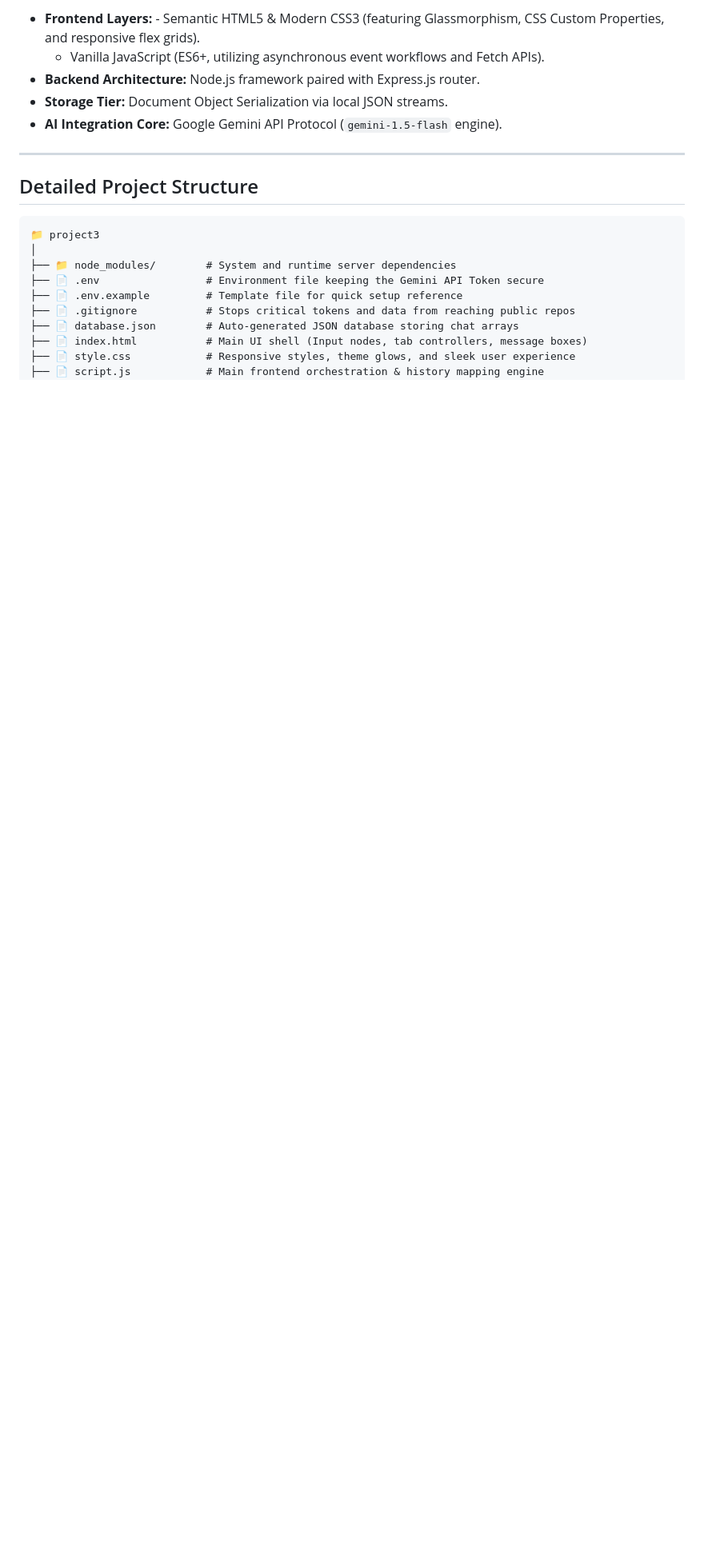
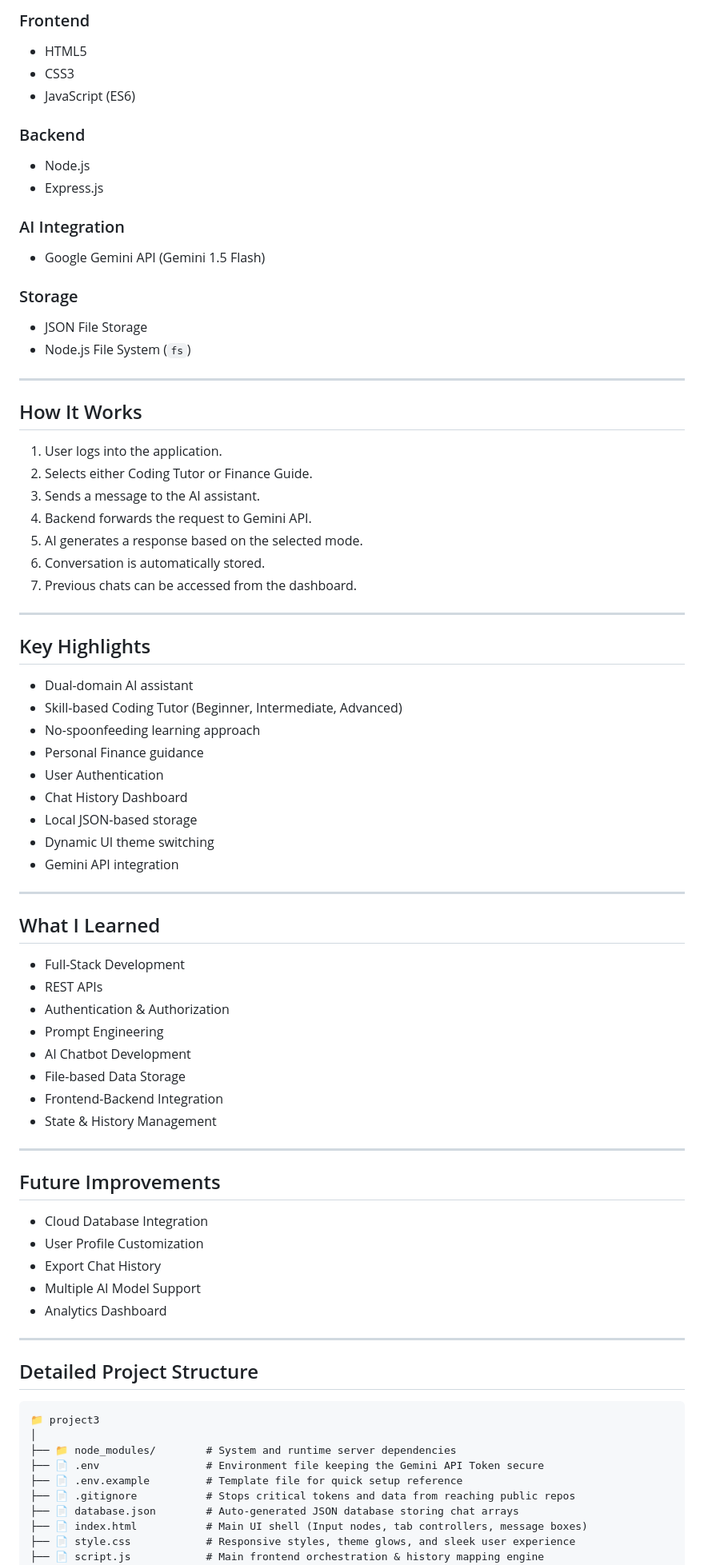
Before and after one commit to Rishika1234-creater/Context-Aware-AI-Assistant, a Markdown page: readme.md, the part around one of its changes. Shown at 80% size. Drawn GitHub-style; blank space fills up the shorter version.

```diff
--- a/readme.md
+++ b/readme.md
@@ -31,9 +68,69 @@ To bypass package version conflicts and engine performance overhead frequently c
 
-- **Frontend Layers:** - Semantic HTML5 & Modern CSS3 (featuring Glassmorphism, CSS Custom Properties, and responsive flex grids).
-  - Vanilla JavaScript (ES6+, utilizing asynchronous event workflows and Fetch APIs).
-- **Backend Architecture:** Node.js framework paired with Express.js router.
-- **Storage Tier:** Document Object Serialization via local JSON streams.
-- **AI Integration Core:** Google Gemini API Protocol (`gemini-1.5-flash` engine).
+### Frontend
+- HTML5
+- CSS3
+- JavaScript (ES6)
+
+### Backend
+- Node.js
+- Express.js
+
+### AI Integration
+- Google Gemini API (Gemini 1.5 Flash)
+
+### Storage
+- JSON File Storage
+- Node.js File System (`fs`)
+
+---
+
+##  How It Works
+
+1. User logs into the application.
+2. Selects either Coding Tutor or Finance Guide.
+3. Sends a message to the AI assistant.
+4. Backend forwards the request to Gemini API.
+5. AI generates a response based on the selected mode.
+6. Conversation is automatically stored.
+7. Previous chats can be accessed from the dashboard.
+
+---
+
+##  Key Highlights
+
+- Dual-domain AI assistant
+- Skill-based Coding Tutor (Beginner, Intermediate, Advanced)
+- No-spoonfeeding learning approach
+- Personal Finance guidance
+- User Authentication
+- Chat History Dashboard
+- Local JSON-based storage
+- Dynamic UI theme switching
+- Gemini API integration
+
+---
+
+##  What I Learned
+
+- Full-Stack Development
+- REST APIs
+- Authentication & Authorization
+- Prompt Engineering
+- AI Chatbot Development
+- File-based Data Storage
+- Frontend-Backend Integration
+- State & History Management
+
+---
+
+##  Future Improvements
+
+- Cloud Database Integration
+- User Profile Customization
+- Export Chat History
+- Multiple AI Model Support
+- Analytics Dashboard
+
 
 ---
 
```
Also changed, not shown: other parts of readme.md (+61 -18 lines).
